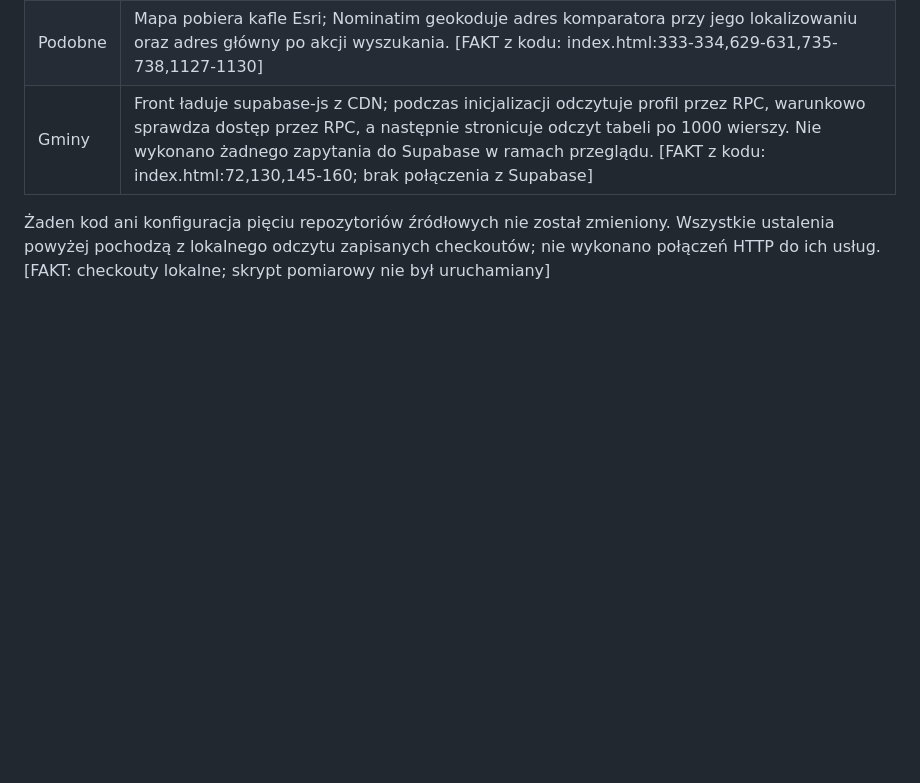
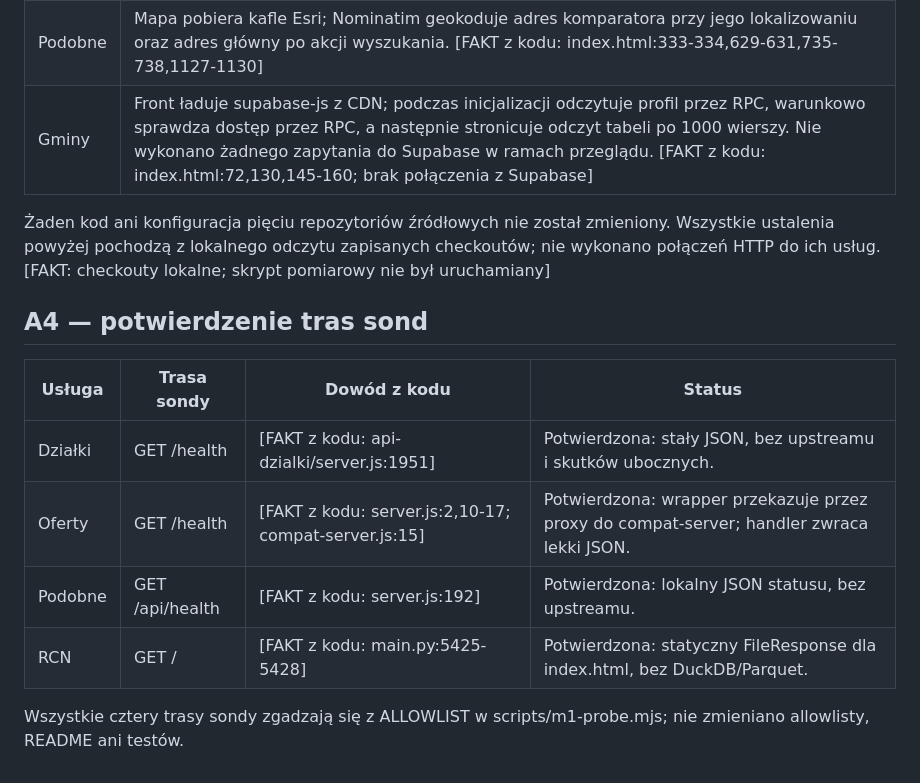
Before and after one commit to denem1984/centrum-analiz-nieruchomosci, a Markdown page: reports/m1a-code-review.md, the part around the change. GitHub-like rendering; blank space fills up the shorter version.

Commit message:
M1a.2: confirm probe routes and note Offers baseline

```diff
--- a/reports/m1a-code-review.md
+++ b/reports/m1a-code-review.md
@@ -113,3 +113,14 @@ Nie odczytywano wartości zmiennych środowiskowych ani nie wysyłano żądań H
 | Gminy | Front ładuje supabase-js z CDN; podczas inicjalizacji odczytuje profil przez RPC, warunkowo sprawdza dostęp przez RPC, a następnie stronicuje odczyt tabeli po 1000 wierszy. Nie wykonano żadnego zapytania do Supabase w ramach przeglądu. [FAKT z kodu: index.html:72,130,145-160; brak połączenia z Supabase] |
 
 Żaden kod ani konfiguracja pięciu repozytoriów źródłowych nie został zmieniony. Wszystkie ustalenia powyżej pochodzą z lokalnego odczytu zapisanych checkoutów; nie wykonano połączeń HTTP do ich usług. [FAKT: checkouty lokalne; skrypt pomiarowy nie był uruchamiany]
+
+## A4 — potwierdzenie tras sond
+
+| Usługa | Trasa sondy | Dowód z kodu | Status |
+|---|---|---|---|
+| Działki | GET /health | [FAKT z kodu: api-dzialki/server.js:1951] | Potwierdzona: stały JSON, bez upstreamu i skutków ubocznych. |
+| Oferty | GET /health | [FAKT z kodu: server.js:2,10-17; compat-server.js:15] | Potwierdzona: wrapper przekazuje przez proxy do compat-server; handler zwraca lekki JSON. |
+| Podobne | GET /api/health | [FAKT z kodu: server.js:192] | Potwierdzona: lokalny JSON statusu, bez upstreamu. |
+| RCN | GET / | [FAKT z kodu: main.py:5425-5428] | Potwierdzona: statyczny FileResponse dla index.html, bez DuckDB/Parquet. |
+
+Wszystkie cztery trasy sondy zgadzają się z ALLOWLIST w scripts/m1-probe.mjs; nie zmieniano allowlisty, README ani testów.
```
Also changed, not shown: IMPLEMENTATION_PLAN.md (+1 -1 lines).
